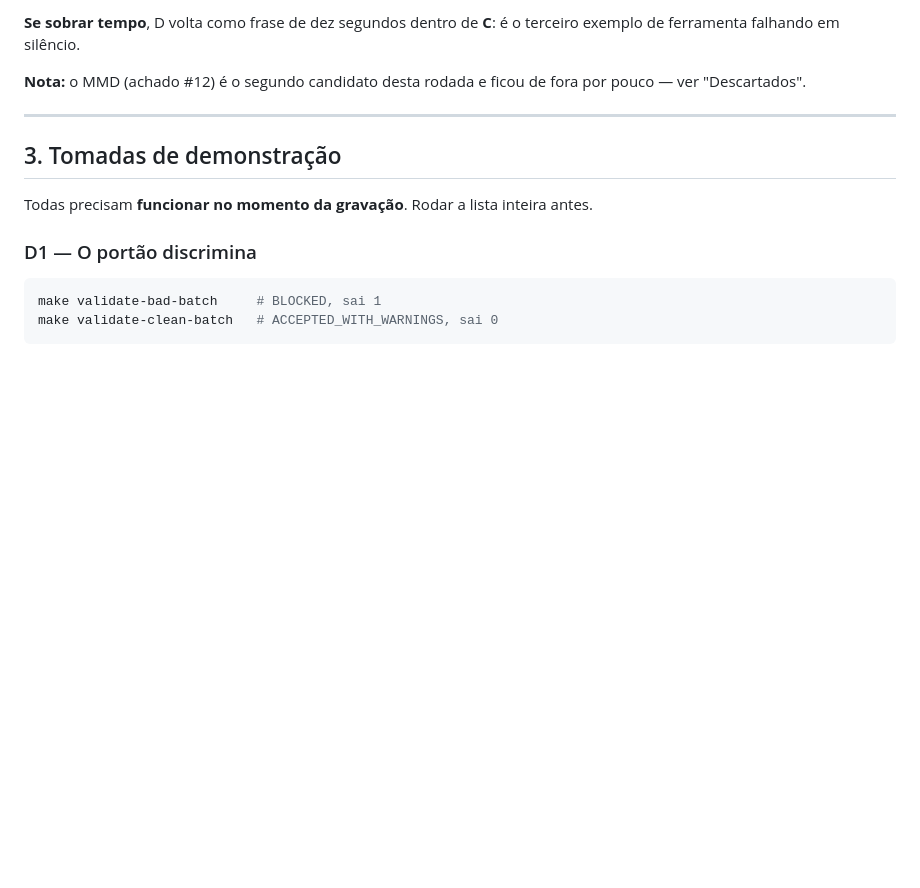
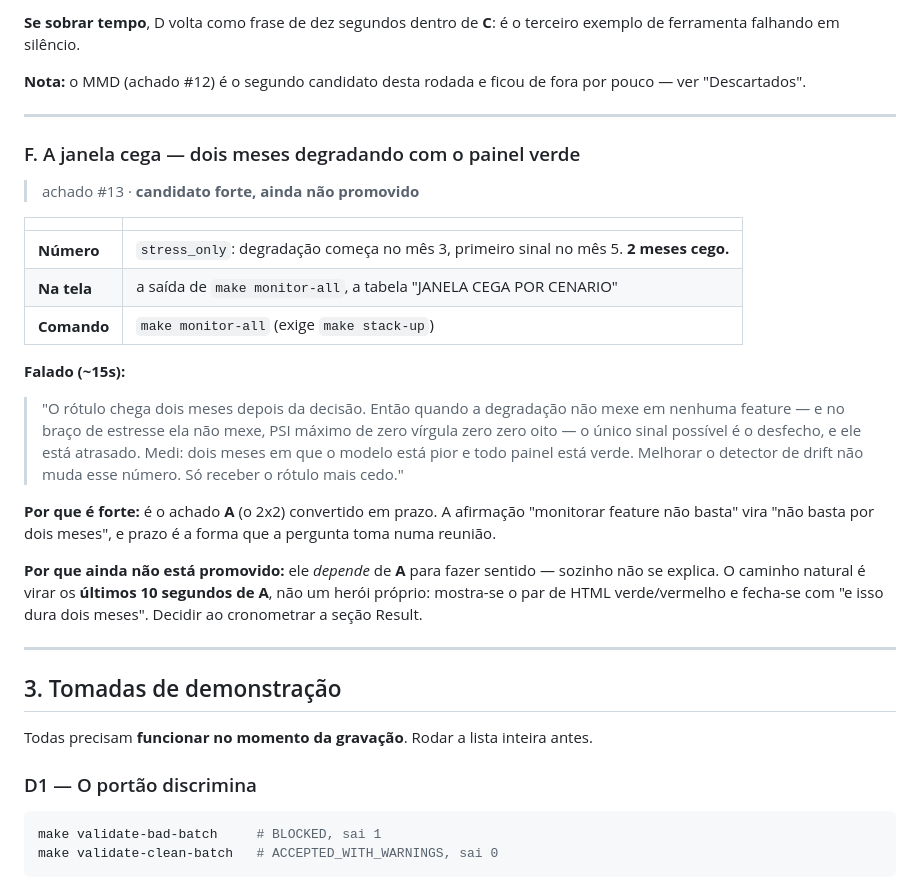
Before and after one commit to rafaneder-maiorino/tech-challenge-fase4, a Markdown page: docs/video-notes.md, the part around the change. Drawn GitHub-style; blank space fills up the shorter version.

```diff
--- a/docs/video-notes.md
+++ b/docs/video-notes.md
@@ -144,6 +144,35 @@ por pouco — ver "Descartados".
 
 ---
 
+### F. A janela cega — dois meses degradando com o painel verde
+
+> achado #13 · **candidato forte, ainda não promovido**
+
+| | |
+|---|---|
+| **Número** | `stress_only`: degradação começa no mês 3, primeiro sinal no mês 5. **2 meses cego.** |
+| **Na tela** | a saída de `make monitor-all`, a tabela "JANELA CEGA POR CENARIO" |
+| **Comando** | `make monitor-all` (exige `make stack-up`) |
+
+**Falado (~15s):**
+> "O rótulo chega dois meses depois da decisão. Então quando a degradação não
+> mexe em nenhuma feature — e no braço de estresse ela não mexe, PSI máximo de
+> zero vírgula zero zero oito — o único sinal possível é o desfecho, e ele está
+> atrasado. Medi: dois meses em que o modelo está pior e todo painel está
+> verde. Melhorar o detector de drift não muda esse número. Só receber o rótulo
+> mais cedo."
+
+**Por que é forte:** é o achado **A** (o 2x2) convertido em prazo. A afirmação
+"monitorar feature não basta" vira "não basta por dois meses", e prazo é a forma
+que a pergunta toma numa reunião.
+
+**Por que ainda não está promovido:** ele *depende* de **A** para fazer sentido —
+sozinho não se explica. O caminho natural é virar os **últimos 10 segundos de
+A**, não um herói próprio: mostra-se o par de HTML verde/vermelho e fecha-se com
+"e isso dura dois meses". Decidir ao cronometrar a seção Result.
+
+---
+
 ## 3. Tomadas de demonstração
 
 Todas precisam **funcionar no momento da gravação**. Rodar a lista inteira antes.
```
Also changed, not shown: README.md (+30 -4 lines), docs/findings.md (+62 -0 lines).
